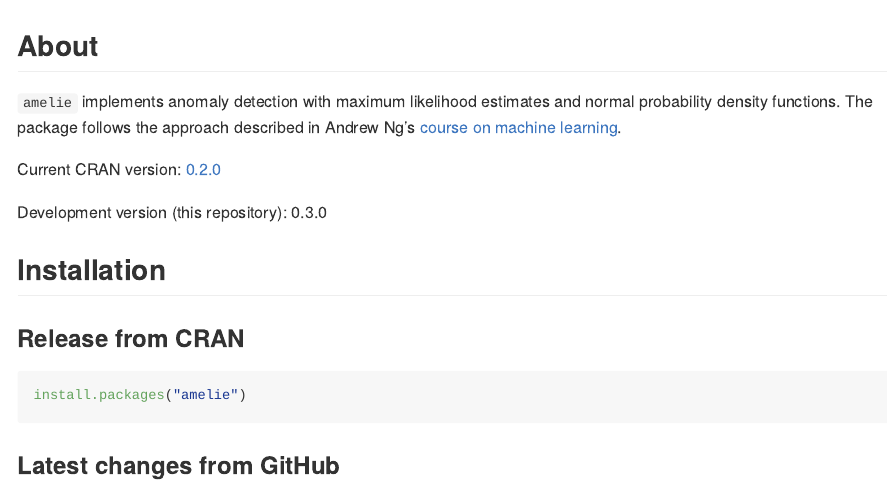
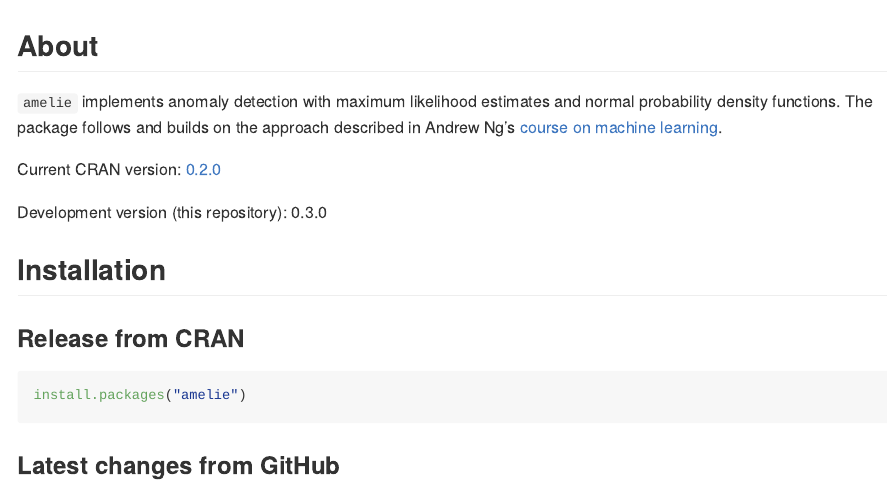
Before and after one commit to dbolotov/amelie, an R Markdown document (README.Rmd): the page in a window 1100 px wide, from its top. Rendered offline with R 4.5, knitr and Pandoc, with nearby package versions; some code elsewhere in the file could not run offline; badge pictures from the web are left out.

Commit message:
updated About section

```diff
--- a/README.Rmd
+++ b/README.Rmd
@@ -23,7 +23,7 @@ options(tibble.print_min = 5, tibble.print_max = 5)
 
 ## About
 
-`amelie` implements anomaly detection with maximum likelihood estimates and normal probability density functions. The package follows the approach described in Andrew Ng's [course on machine learning](https://www.coursera.org/learn/machine-learning).
+`amelie` implements anomaly detection with maximum likelihood estimates and normal probability density functions. The package follows and builds on the approach described in Andrew Ng's [course on machine learning](https://www.coursera.org/learn/machine-learning).
 
 Current CRAN version: [0.2.0](https://cran.r-project.org/web/packages/amelie/index.html)
 
```
